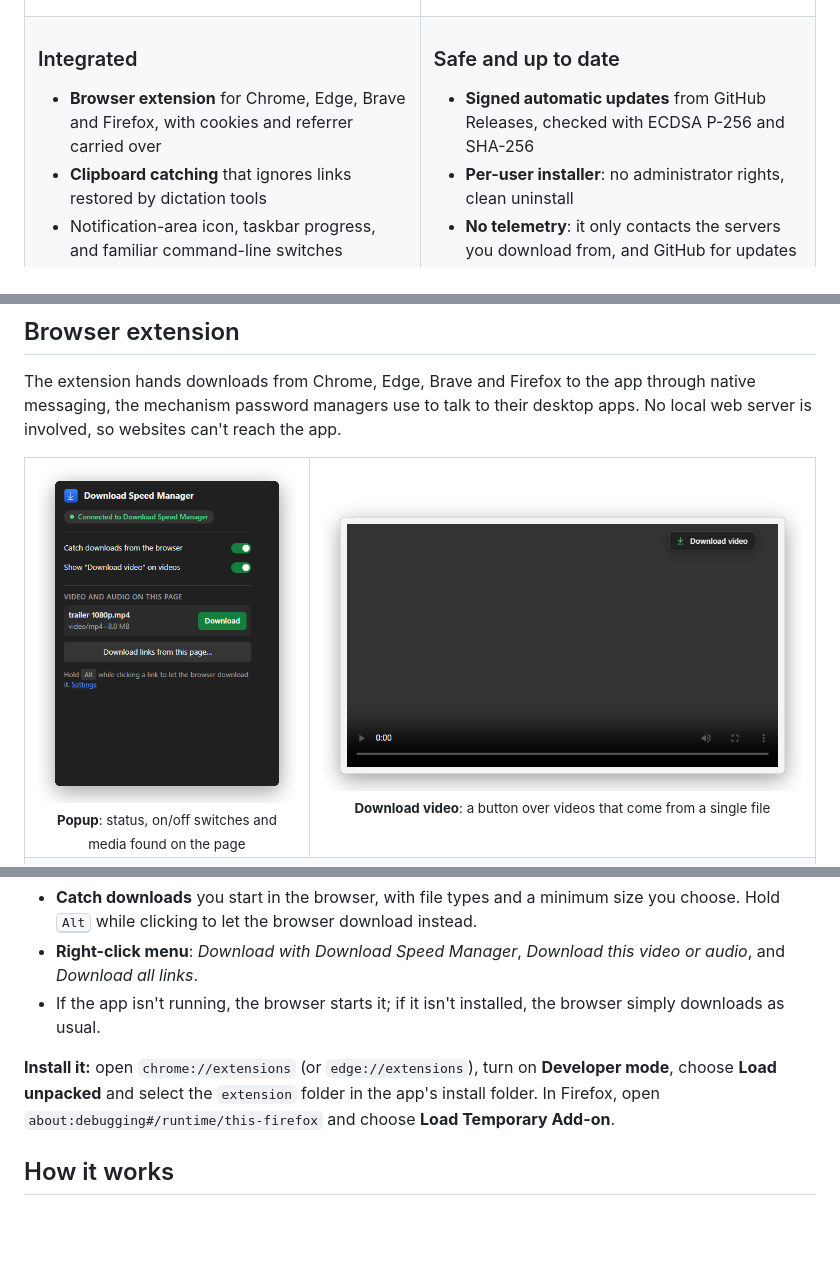
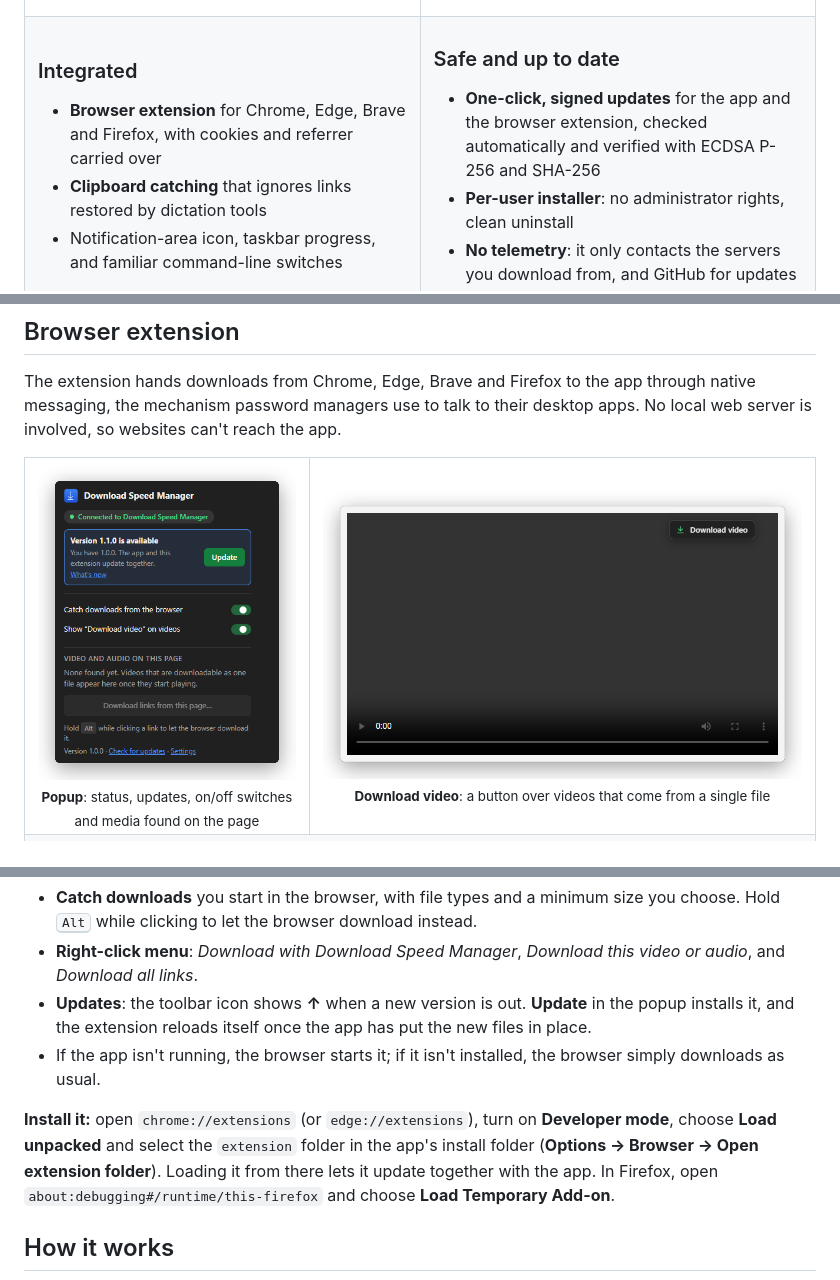
Before and after one commit to mayankhansraj12/download-speed-manager, a Markdown page: README.md, 3 parts joined by grey strips. Drawn GitHub-style; pictures changed too: .github/assets/screenshots/extension-popup.png; blank space fills up the shorter version.

Commit message:
Add one-click updates to the extension, tray and options
The extension shows waiting updates, installs them through the app and
reloads itself afterwards. Options can set how often the app checks.

```diff
--- a/README.md
+++ b/README.md
@@ -61,7 +61,7 @@
 <td width="50%" valign="top">
 
 ### Safe and up to date
-- **Signed automatic updates** from GitHub Releases, checked with ECDSA P-256 and SHA-256
+- **One-click, signed updates** for the app and the browser extension, checked automatically and verified with ECDSA P-256 and SHA-256
 - **Per-user installer**: no administrator rights, clean uninstall
 - **No telemetry**: it only contacts the servers you download from, and GitHub for updates
 
@@ -140,7 +140,7 @@ The extension hands downloads from Chrome, Edge, Brave and Firefox to the app th
 <tr>
 <td width="36%" align="center" valign="top">
 <img src=".github/assets/screenshots/extension-popup.png" alt="Extension popup">
-<br><sub><b>Popup</b>: status, on/off switches and media found on the page</sub>
+<br><sub><b>Popup</b>: status, updates, on/off switches and media found on the page</sub>
 </td>
 <td width="64%" align="center" valign="top">
 <img src=".github/assets/screenshots/extension-video.png" alt="Download video button over a video">
@@ -157,9 +157,10 @@ The extension hands downloads from Chrome, Edge, Brave and Firefox to the app th
 
 - **Catch downloads** you start in the browser, with file types and a minimum size you choose. Hold <kbd>Alt</kbd> while clicking to let the browser download instead.
 - **Right-click menu**: *Download with Download Speed Manager*, *Download this video or audio*, and *Download all links*.
+- **Updates**: the toolbar icon shows **↑** when a new version is out. **Update** in the popup installs it, and the extension reloads itself once the app has put the new files in place.
 - If the app isn't running, the browser starts it; if it isn't installed, the browser simply downloads as usual.
 
-**Install it:** open `chrome://extensions` (or `edge://extensions`), turn on **Developer mode**, choose **Load unpacked** and select the `extension` folder in the app's install folder. In Firefox, open `about:debugging#/runtime/this-firefox` and choose **Load Temporary Add-on**.
+**Install it:** open `chrome://extensions` (or `edge://extensions`), turn on **Developer mode**, choose **Load unpacked** and select the `extension` folder in the app's install folder (**Options → Browser → Open extension folder**). Loading it from there lets it update together with the app. In Firefox, open `about:debugging#/runtime/this-firefox` and choose **Load Temporary Add-on**.
 
 ## How it works
 
```
Also changed, not shown: other parts of README.md (+2 -1 lines), CHANGELOG.md (+12 -0 lines), windows/README.md (+15 -6 lines), 14 other files.
